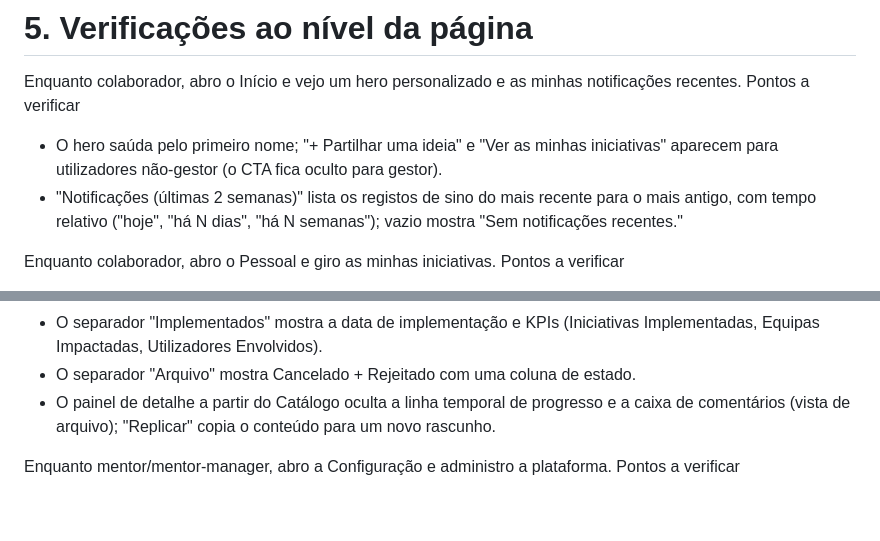
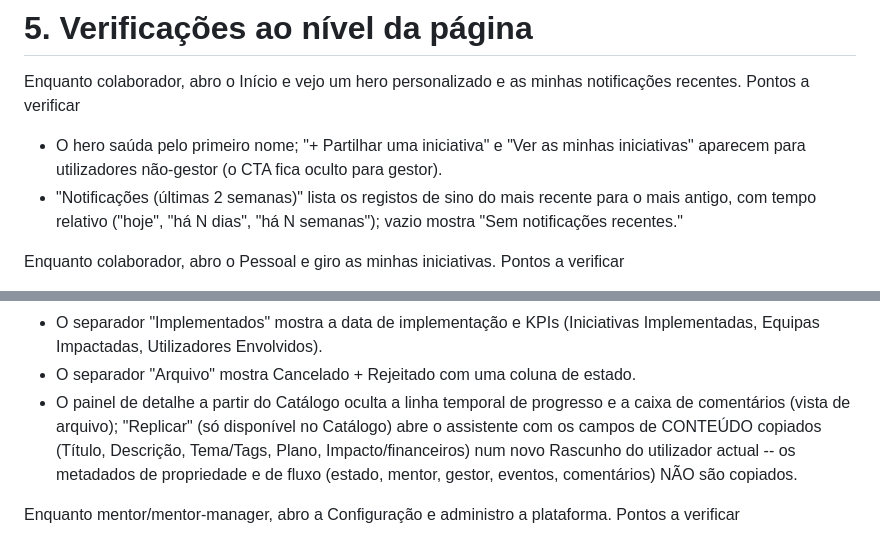
Before and after one commit to umn-solutions/yetanotherone, a Markdown page: TESTING-GUIDE.md, 2 parts joined by grey strips. GitHub-like rendering; blank space fills up the shorter version.

```diff
--- a/TESTING-GUIDE.md
+++ b/TESTING-GUIDE.md
@@ -238,7 +243,7 @@ Pontos a verificar
 
 Enquanto colaborador, abro o Início e vejo um hero personalizado e as minhas notificações recentes.
 Pontos a verificar
-- O hero saúda pelo primeiro nome; "+ Partilhar uma ideia" e "Ver as minhas iniciativas" aparecem para utilizadores não-gestor (o CTA fica oculto para gestor).
+- O hero saúda pelo primeiro nome; "+ Partilhar uma iniciativa" e "Ver as minhas iniciativas" aparecem para utilizadores não-gestor (o CTA fica oculto para gestor).
 - "Notificações (últimas 2 semanas)" lista os registos de sino do mais recente para o mais antigo, com tempo relativo ("hoje", "há N dias", "há N semanas"); vazio mostra "Sem notificações recentes."
 
 Enquanto colaborador, abro o Pessoal e giro as minhas iniciativas.
@@ -269,7 +274,7 @@ Enquanto utilizador, abro o Catálogo e navego o trabalho concluído.
 Pontos a verificar
 - O separador "Implementados" mostra a data de implementação e KPIs (Iniciativas Implementadas, Equipas Impactadas, Utilizadores Envolvidos).
 - O separador "Arquivo" mostra Cancelado + Rejeitado com uma coluna de estado.
-- O painel de detalhe a partir do Catálogo oculta a linha temporal de progresso e a caixa de comentários (vista de arquivo); "Replicar" copia o conteúdo para um novo rascunho.
+- O painel de detalhe a partir do Catálogo oculta a linha temporal de progresso e a caixa de comentários (vista de arquivo); "Replicar" (só disponível no Catálogo) abre o assistente com os campos de CONTEÚDO copiados (Título, Descrição, Tema/Tags, Plano, Impacto/financeiros) num novo Rascunho do utilizador actual -- os metadados de propriedade e de fluxo (estado, mentor, gestor, eventos, comentários) NÃO são copiados.
 
 Enquanto mentor/mentor-manager, abro a Configuração e administro a plataforma.
 Pontos a verificar
```
Also changed, not shown: other parts of TESTING-GUIDE.md (+9 -4 lines).
